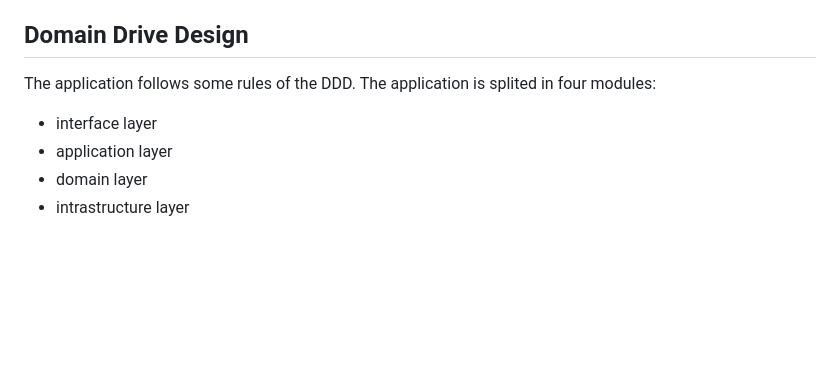
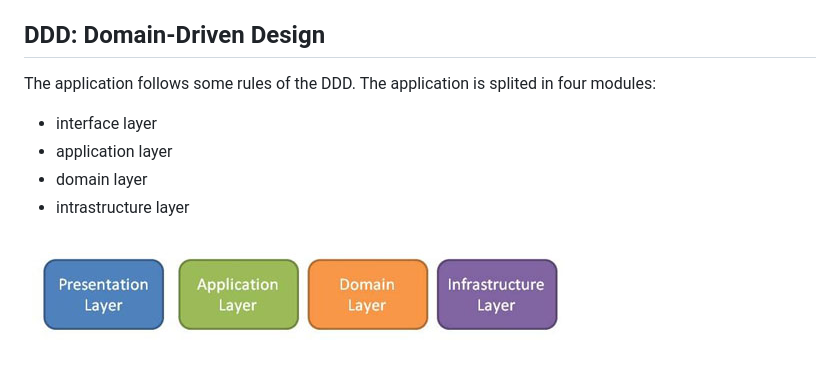
Before and after one commit to amartinm7/social-network-challenge, a Markdown page: README.md, the part around the change. Drawn GitHub-style; pictures changed too: _media/ddd4.png (added); blank space fills up the shorter version.

Commit message:
adding comments

```diff
--- a/README.md
+++ b/README.md
@@ -152,13 +152,16 @@ At this moment Heroku provides a functionality to deploy dockerized projects und
 * implement a concurrency mechanism to avoid updating the store at the same time for the same user.
 * implement a mechanism to log the system: kibana + elastic search + logstash. More info https://www.elastic.co/
 
-## Domain Drive Design
+## DDD: Domain-Driven Design
 The application follows some rules of the DDD.
 The application is splited in four modules:
 * interface layer
 * application layer
 * domain layer
 * intrastructure layer
+
+![ddd-building-blocks](./_media/ddd4.png)
+
 
 ![ddd-building-blocks](./_media/ddd-building-blocks.png)
 
```
